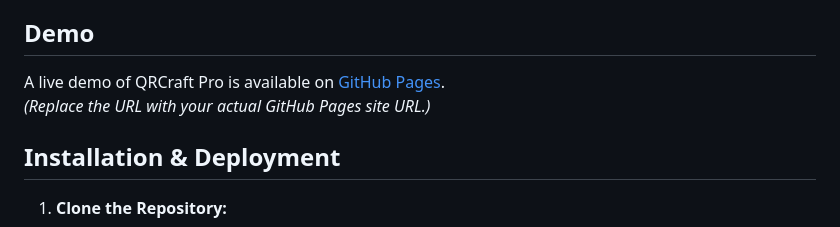
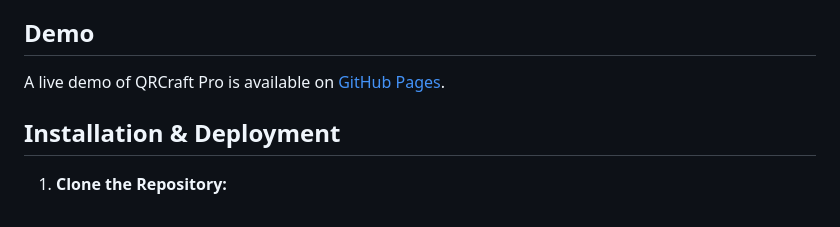
Before and after one commit to RorriMaesu/QRCraft-Pro, a Markdown page: README.md, the part around the change. GitHub-like rendering.

```diff
--- a/README.md
+++ b/README.md
@@ -37,9 +37,7 @@ QRCraft Pro is designed for businesses and individuals who need a professional Q
 - **Free & Open Source:** Enjoy all the features—no hidden costs or registrations.
 
 ## Demo
-
 A live demo of QRCraft Pro is available on [GitHub Pages](https://rorrimaesu.github.io/QRCraft-Pro/).
-*(Replace the URL with your actual GitHub Pages site URL.)*
 
 ## Installation & Deployment
 
```
